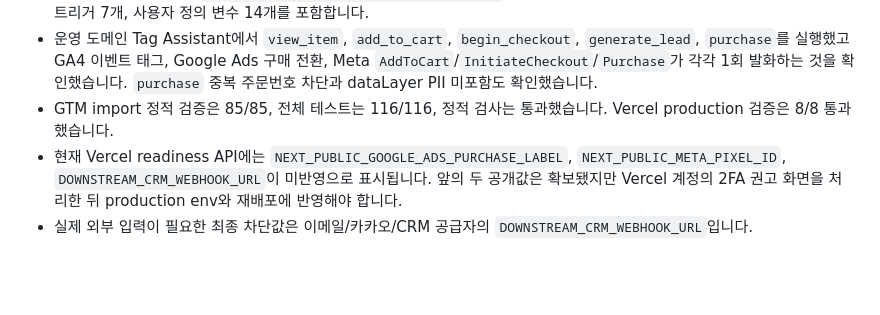
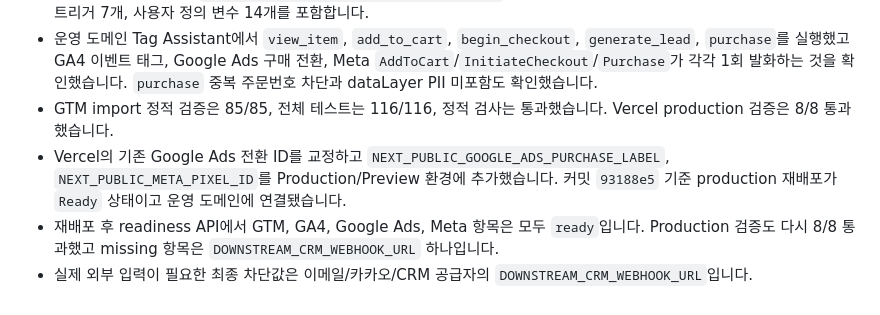
Before and after one commit to leecg39/auto_marketing, a Markdown page: docs/execution-status.md, the part around the change. Rendered like a GitHub page; blank space fills up the shorter version.

```diff
--- a/docs/execution-status.md
+++ b/docs/execution-status.md
@@ -399,5 +399,6 @@ npm run stop:local
 - GTM 컨테이너 버전 2 `Marketing automation v1 - GA4 Ads Meta`를 게시했습니다. 게시 버전은 태그 12개, 맞춤 이벤트 트리거 7개, 사용자 정의 변수 14개를 포함합니다.
 - 운영 도메인 Tag Assistant에서 `view_item`, `add_to_cart`, `begin_checkout`, `generate_lead`, `purchase`를 실행했고 GA4 이벤트 태그, Google Ads 구매 전환, Meta `AddToCart`/`InitiateCheckout`/`Purchase`가 각각 1회 발화하는 것을 확인했습니다. `purchase` 중복 주문번호 차단과 dataLayer PII 미포함도 확인했습니다.
 - GTM import 정적 검증은 85/85, 전체 테스트는 116/116, 정적 검사는 통과했습니다. Vercel production 검증은 8/8 통과했습니다.
-- 현재 Vercel readiness API에는 `NEXT_PUBLIC_GOOGLE_ADS_PURCHASE_LABEL`, `NEXT_PUBLIC_META_PIXEL_ID`, `DOWNSTREAM_CRM_WEBHOOK_URL`이 미반영으로 표시됩니다. 앞의 두 공개값은 확보됐지만 Vercel 계정의 2FA 권고 화면을 처리한 뒤 production env와 재배포에 반영해야 합니다.
+- Vercel의 기존 Google Ads 전환 ID를 교정하고 `NEXT_PUBLIC_GOOGLE_ADS_PURCHASE_LABEL`, `NEXT_PUBLIC_META_PIXEL_ID`를 Production/Preview 환경에 추가했습니다. 커밋 `93188e5` 기준 production 재배포가 `Ready` 상태이고 운영 도메인에 연결됐습니다.
+- 재배포 후 readiness API에서 GTM, GA4, Google Ads, Meta 항목은 모두 `ready`입니다. Production 검증도 다시 8/8 통과했고 missing 항목은 `DOWNSTREAM_CRM_WEBHOOK_URL` 하나입니다.
 - 실제 외부 입력이 필요한 최종 차단값은 이메일/카카오/CRM 공급자의 `DOWNSTREAM_CRM_WEBHOOK_URL`입니다.
```
Also changed, not shown: docs/oliveyoung-shopee-go-live.md (+2 -6 lines).
